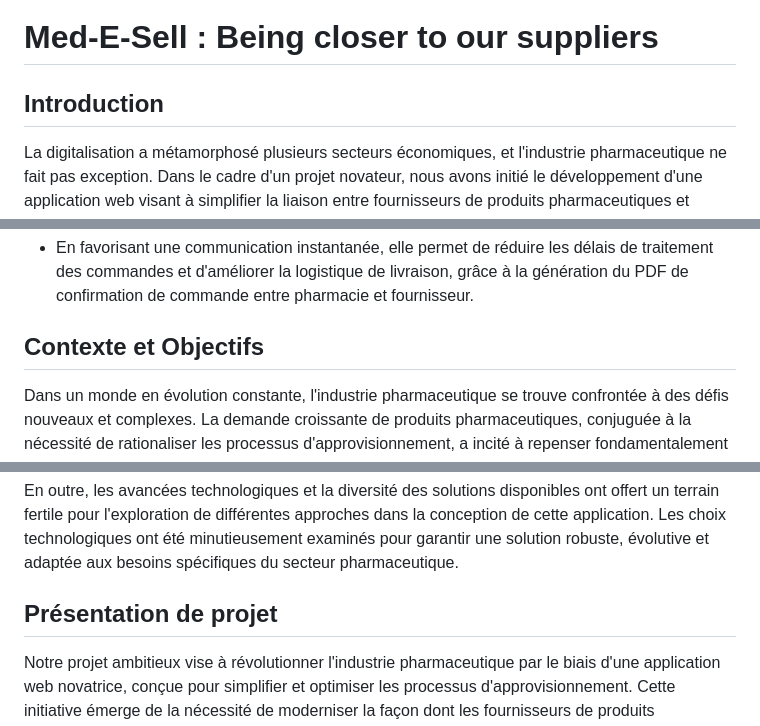
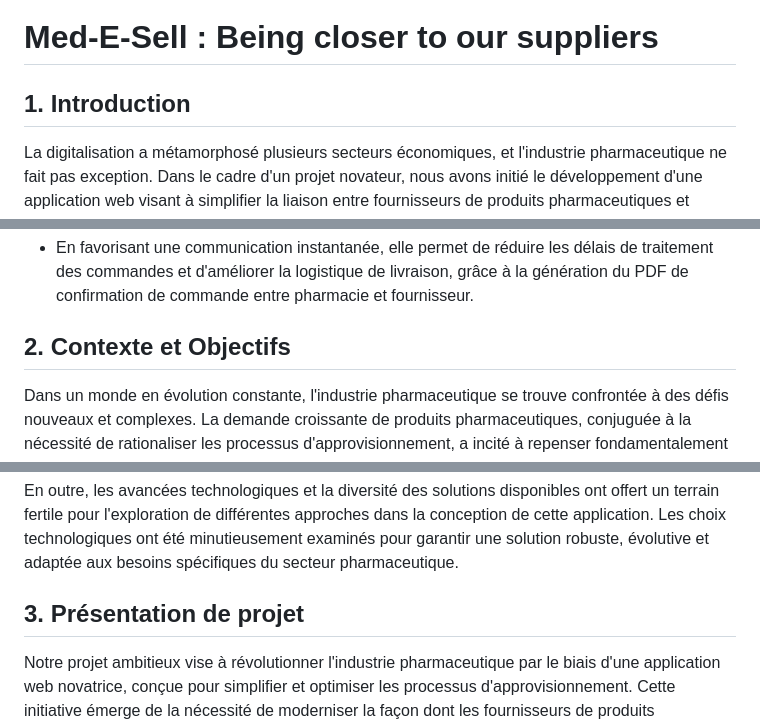
Before and after one commit to TMouad101/Med-E-Sell.github.io, a Markdown page: readme.md, 3 parts joined by grey strips. Drawn GitHub-style.

```diff
--- a/readme.md
+++ b/readme.md
@@ -1,5 +1,5 @@
 # Med-E-Sell : Being closer to our suppliers
-## Introduction
+## 1. Introduction
 
 La digitalisation a métamorphosé plusieurs secteurs économiques, et l'industrie pharmaceutique ne fait pas exception. Dans le cadre d'un projet novateur, nous avons initié le développement d'une application web visant à simplifier la liaison entre fournisseurs de produits pharmaceutiques et pharmacies. Cette initiative s'inscrit dans une dynamique de modernisation et d'optimisation des processus pour répondre aux évolutions constantes du secteur
 ### Présentation brève du projet
@@ -16,7 +16,7 @@ Est-ce que cette application est adaptable à différentes échelles d'entrepris
 
 Comment l'application contribue-t-elle à réduire les délais de livraison ?
 - En favorisant une communication instantanée, elle permet de réduire les délais de traitement des commandes et d'améliorer la logistique de livraison, grâce à la génération du PDF de confirmation de commande entre pharmacie et fournisseur.
-## Contexte et Objectifs
+## 2. Contexte et Objectifs
 
 Dans un monde en évolution constante, l'industrie pharmaceutique se trouve confrontée à des défis nouveaux et complexes. La demande croissante de produits pharmaceutiques, conjuguée à la nécessité de rationaliser les processus d'approvisionnement, a incité à repenser fondamentalement la façon dont les fournisseurs interagissent avec les pharmacies. C'est dans ce contexte de changement dynamique que l'idée d'une application web novatrice a vu le jour.
 
@@ -32,7 +32,7 @@ Le contexte réglementaire strict de l'industrie pharmaceutique a également ét
 
 En outre, les avancées technologiques et la diversité des solutions disponibles ont offert un terrain fertile pour l'exploration de différentes approches dans la conception de cette application. Les choix technologiques ont été minutieusement examinés pour garantir une solution robuste, évolutive et adaptée aux besoins spécifiques du secteur pharmaceutique.
 
-## Présentation de projet
+## 3. Présentation de projet
 
 Notre projet ambitieux vise à révolutionner l'industrie pharmaceutique par le biais d'une application web novatrice, conçue pour simplifier et optimiser les processus d'approvisionnement. Cette initiative émerge de la nécessité de moderniser la façon dont les fournisseurs de produits pharmaceutiques interagissent avec les pharmacies, en proposant une plateforme innovante de communication et de gestion des stocks.
 
```
Also changed, not shown: other parts of readme.md (+11 -10 lines).
